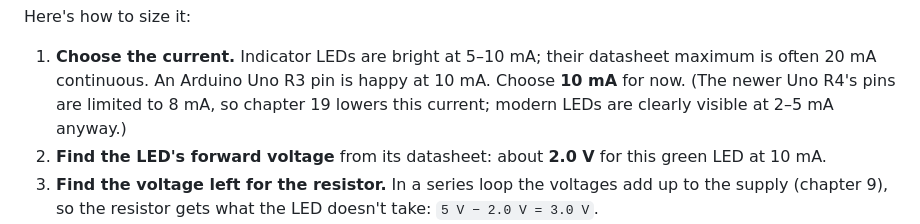
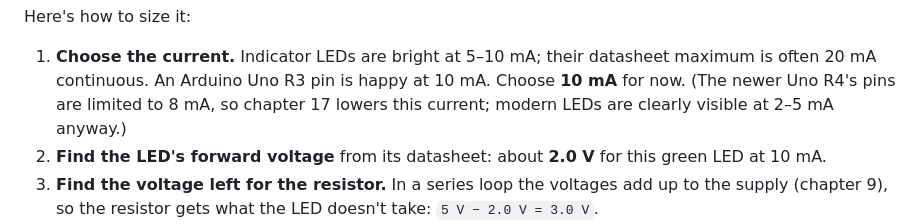
Before and after one commit to 0xgani/tutorials, a Markdown page: electricity-tutorial/04-resistance-and-ohms-law.md, the part around the change. GitHub-like rendering.

```diff
--- a/electricity-tutorial/04-resistance-and-ohms-law.md
+++ b/electricity-tutorial/04-resistance-and-ohms-law.md
@@ -268,7 +268,7 @@ Here's how to size it:
 
 1. **Choose the current.** Indicator LEDs are bright at 5–10 mA; their datasheet maximum is often 20 mA continuous.
    An Arduino Uno R3 pin is happy at 10 mA. Choose **10 mA** for now. (The newer Uno R4's pins are limited to 8 mA,
-   so chapter 19 lowers this current; modern LEDs are clearly visible at 2–5 mA anyway.)
+   so chapter 17 lowers this current; modern LEDs are clearly visible at 2–5 mA anyway.)
 2. **Find the LED's forward voltage** from its datasheet: about **2.0 V** for this green LED at 10 mA.
 3. **Find the voltage left for the resistor.** In a series loop the voltages add up to the supply (chapter 9), so the
    resistor gets what the LED doesn't take: `5 V − 2.0 V = 3.0 V`.
```
Also changed, not shown: electricity-tutorial/README.md (+3 -2 lines).
